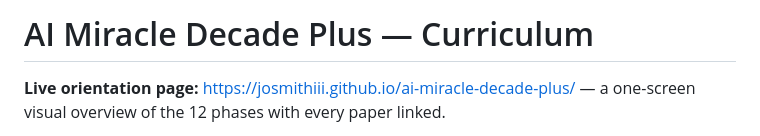
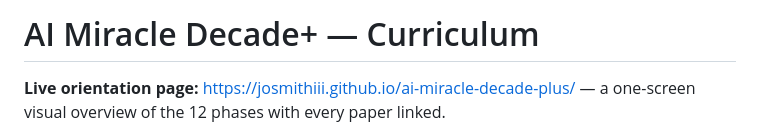
Before and after one commit to josmithiii/Courses, a Markdown page: ai-miracle-decade-plus/curriculum.md, the part around the change. GitHub-like rendering.

Commit message:
Rebrand: 'AI Miracle Decade Plus' -> 'AI Miracle Decade+' in prose

```diff
--- a/ai-miracle-decade-plus/curriculum.md
+++ b/ai-miracle-decade-plus/curriculum.md
@@ -1,4 +1,4 @@
-# AI Miracle Decade Plus — Curriculum
+# AI Miracle Decade+ — Curriculum
 
 **Live orientation page:** <https://josmithiii.github.io/ai-miracle-decade-plus/>
 — a one-screen visual overview of the 12 phases with every paper linked.
```
